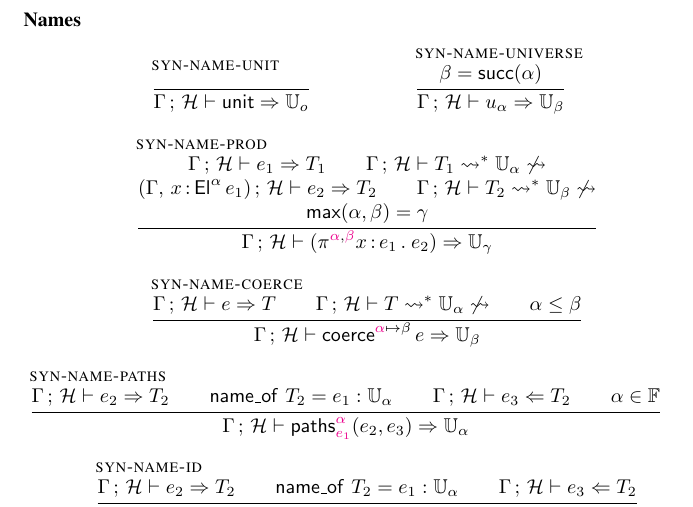
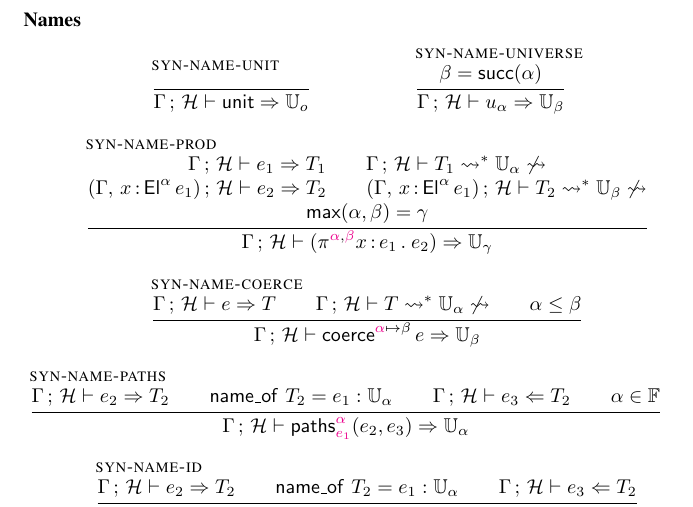
Before and after one commit to Andromedans/andromeda, a LaTeX document (doc/brazil.tex): part of page 13 of 17, cut so that both start at the same text. Compiled offline with pdfLaTeX.

Commit message:
Wrote the second half of syn_term

```diff
--- a/doc/brazil.tex
+++ b/doc/brazil.tex
@@ -1146,7 +1146,7 @@ If we already know the given type is well-formed, there's an even simpler algori
   { \synterm{\GH}{\e_1}{\T_1}\\
     \whnfs{\GH}{\T_1}{\Universe{\alpha}}\\\\
     \synterm{\ctxs{(\ctxextend{\G}{\x}{\El{\alpha}{\e_1}})}{\H}}{\e_2}{\T_2}\\
-    \whnfs{\GH}{\T_2}{\Universe{\beta}}\\\\
+    \whnfs{\ctxs{(\ctxextend{\G}{\x}{\El{\alpha}{\e_1}})}{\H}}{\T_2}{\Universe{\beta}}\\\\
     \piClose{\alpha}{\beta} = \gamma
   }
   { \synterm{\GH}{(\nProd{\inferred\alpha}{\inferred\beta}{\x}{\e_1}{\e_2})}{\Universe{\gamma}} }
```
Also changed, not shown: 1 other file.
